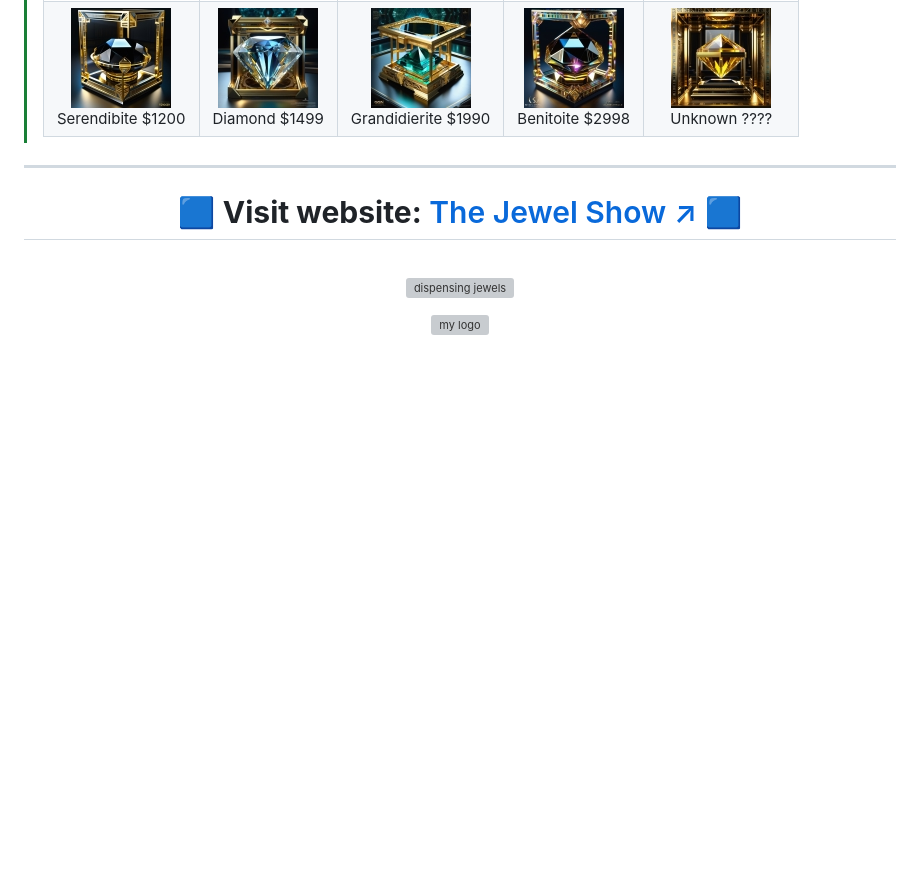
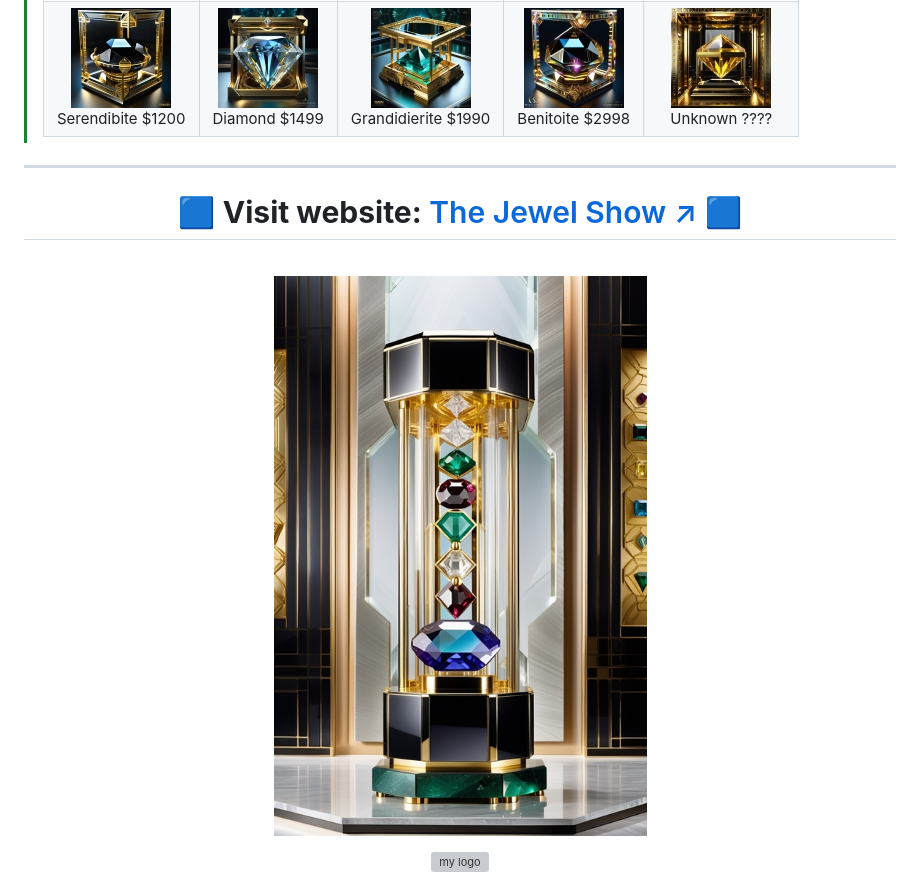
Before and after one commit to conancos/the-jewel-show, a Markdown page: README.md, the part around the change. Rendered like a GitHub page; blank space fills up the shorter version; grey boxes are pictures that could not be loaded.

Commit message:
Fix spelling mistake on image readme
The name of 768-cashRegister-7.jpg was wrong(CashRegister)[X]

```diff
--- a/README.md
+++ b/README.md
@@ -123,7 +123,7 @@ _**JavaScript code to handle correct purchases and returns on a real, physical p
 
 <br />
 
-<img alt="dispensing jewels" src="./images/768-CashRegister-7.jpg" />
+<img alt="dispensing jewels" src="./images/768-cashRegister-7.jpg" />
 
 <p></p>
 
```
